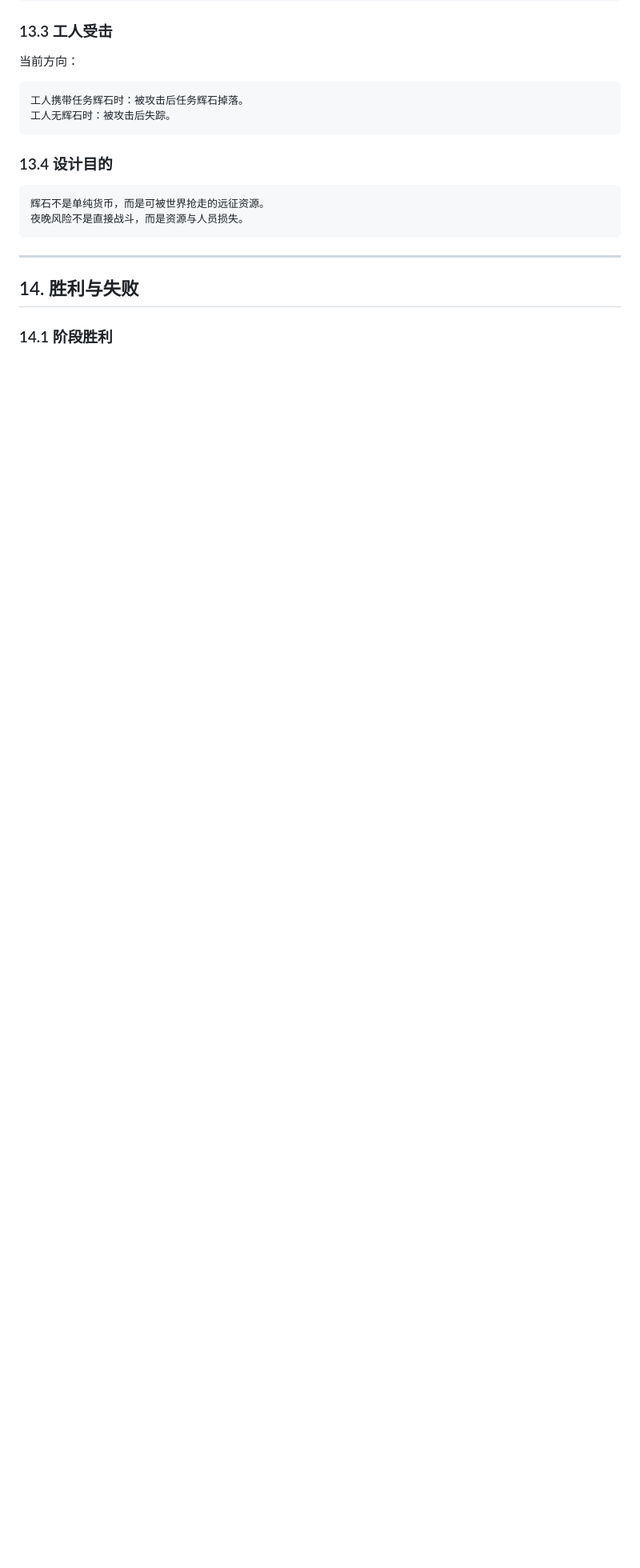
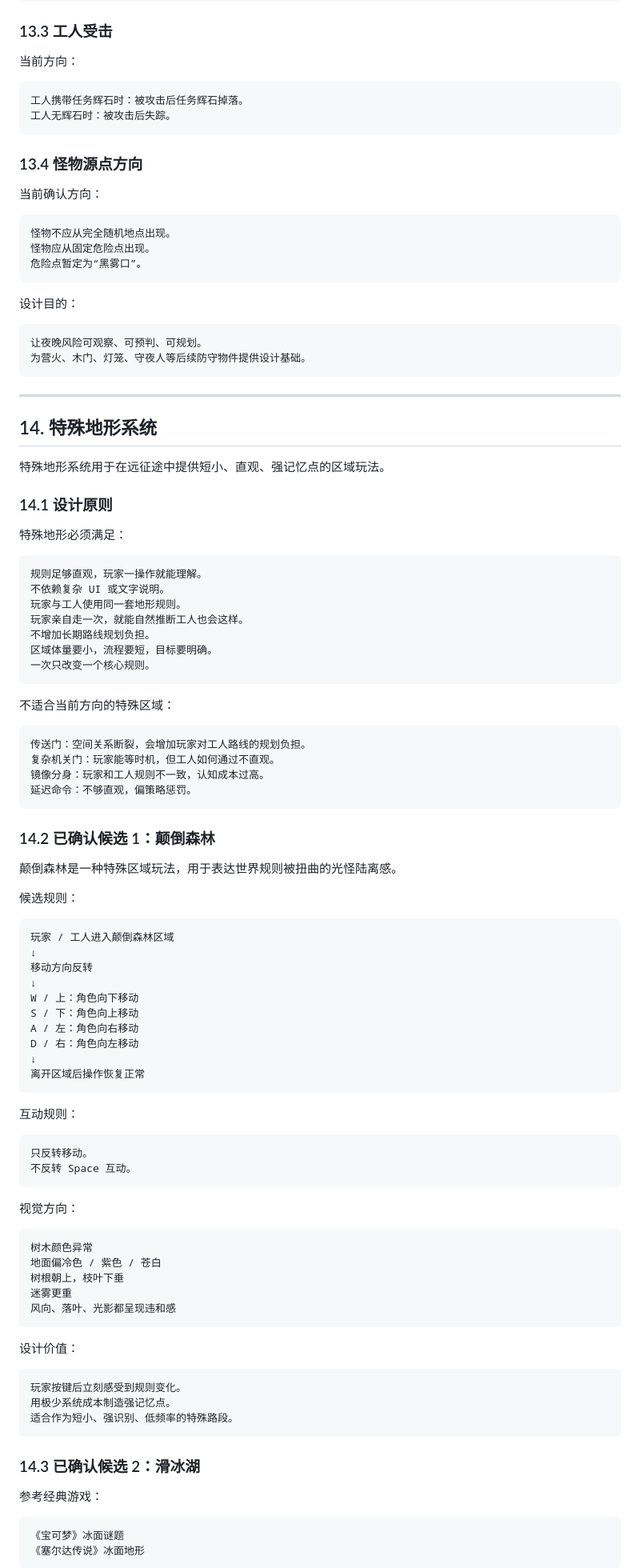
Before and after one commit to fengtingzhe/SES, a Markdown page: GameDesign.md, the part around one of its changes. Shown at 80% size. Rendered like a GitHub page; blank space fills up the shorter version.

````diff
--- a/GameDesign.md
+++ b/GameDesign.md
@@ -553,15 +557,102 @@ lost 失踪工人
 工人无辉石时：被攻击后失踪。
 ```
 
-### 13.4 设计目的
+### 13.4 怪物源点方向
+
+当前确认方向：
 
 ```text
-辉石不是单纯货币，而是可被世界抢走的远征资源。
-夜晚风险不是直接战斗，而是资源与人员损失。
+怪物不应从完全随机地点出现。
+怪物应从固定危险点出现。
+危险点暂定为“黑雾口”。
+```
+
+设计目的：
+
+```text
+让夜晚风险可观察、可预判、可规划。
+为营火、木门、灯笼、守夜人等后续防守物件提供设计基础。
 ```
 
 ---
 
-## 14. 胜利与失败
+## 14. 特殊地形系统
 
-### 14.1 阶段胜利
+特殊地形系统用于在远征途中提供短小、直观、强记忆点的区域玩法。
+
+### 14.1 设计原则
+
+特殊地形必须满足：
+
+```text
+规则足够直观，玩家一操作就能理解。
+不依赖复杂 UI 或文字说明。
+玩家与工人使用同一套地形规则。
+玩家亲自走一次，就能自然推断工人也会这样。
+不增加长期路线规划负担。
+区域体量要小，流程要短，目标要明确。
+一次只改变一个核心规则。
+```
+
+不适合当前方向的特殊区域：
+
+```text
+传送门：空间关系断裂，会增加玩家对工人路线的规划负担。
+复杂机关门：玩家能等时机，但工人如何通过不直观。
+镜像分身：玩家和工人规则不一致，认知成本过高。
+延迟命令：不够直观，偏策略惩罚。
+```
+
+### 14.2 已确认候选 1：颠倒森林
+
+颠倒森林是一种特殊区域玩法，用于表达世界规则被扭曲的光怪陆离感。
+
+候选规则：
+
+```text
+玩家 / 工人进入颠倒森林区域
+↓
+移动方向反转
+↓
+W / 上：角色向下移动
+S / 下：角色向上移动
+A / 左：角色向右移动
+D / 右：角色向左移动
+↓
+离开区域后操作恢复正常
+```
+
+互动规则：
+
+```text
+只反转移动。
+不反转 Space 互动。
+```
+
+视觉方向：
+
+```text
+树木颜色异常
+地面偏冷色 / 紫色 / 苍白
+树根朝上，枝叶下垂
+迷雾更重
+风向、落叶、光影都呈现违和感
+```
+
+设计价值：
+
+```text
+玩家按键后立刻感受到规则变化。
+用极少系统成本制造强记忆点。
+适合作为短小、强识别、低频率的特殊路段。
+```
+
+### 14.3 已确认候选 2：滑冰湖
+
+参考经典游戏：
+
+```text
+《宝可梦》冰面谜题
+《塞尔达传说》冰面地形
+```
+
````
Also changed, not shown: other parts of GameDesign.md (+117 -63 lines).
